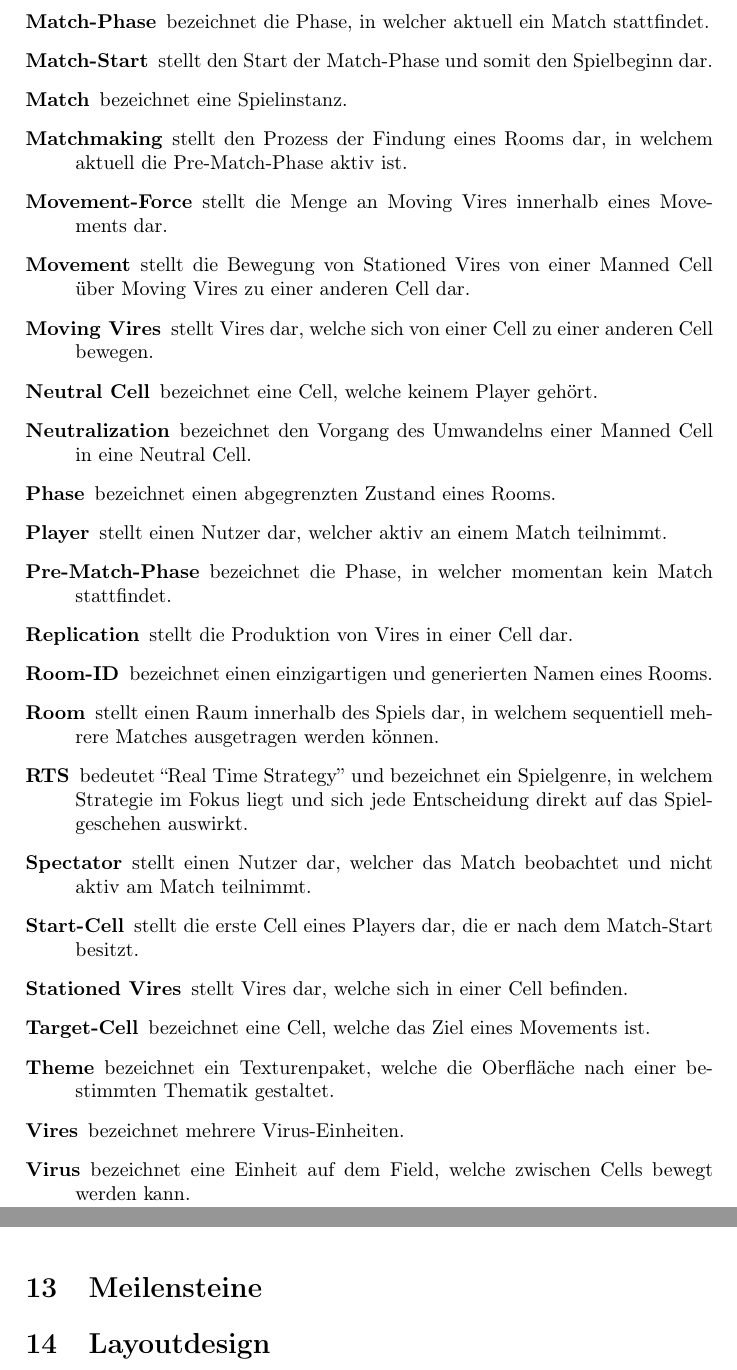
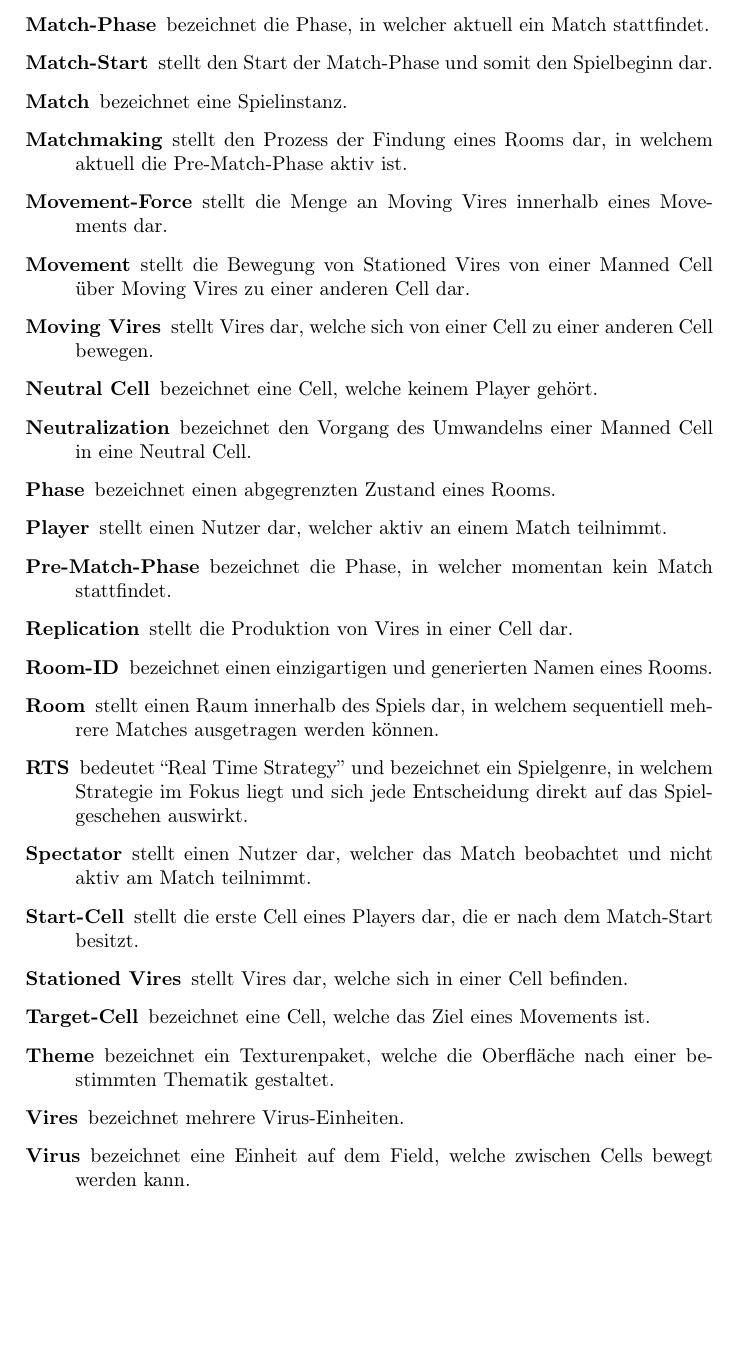
Before and after one commit to Leemyy/vires, a LaTeX paper (doc/fsd/vires.tex, which reads doc/fsd/layoutdesign.tex, doc/fsd/meilensteine.tex): two parts of pages 14 and 15 of 15 before the commit and part of page 14 of 14 after it, the two joined at a grey line, cut so that both start at the same text, the shorter picture padded with empty space. Compiled offline with pdfLaTeX.

Commit message:
Removed Meilensteine and Layoutdesign

```diff
--- a/doc/fsd/layoutdesign.tex
+++ /dev/null
@@ -1 +0,0 @@
-\section{Layoutdesign}
--- a/doc/fsd/meilensteine.tex
+++ /dev/null
@@ -1 +0,0 @@
-\section{Meilensteine}
--- a/doc/fsd/vires.tex
+++ b/doc/fsd/vires.tex
@@ -54,7 +54,5 @@ Dieses Pflichtenheft beschreibt die Anforderungen an die Entwicklung des Spiels
 \input{testszenarien.tex}
 \input{entwicklungsumgebung.tex}
 \input{glossar.tex}
-\input{meilensteine.tex}
-\input{layoutdesign.tex}
 
 \end{document}
```
Also changed, not shown: doc/fsd/vires.pdf, 4 other files.
